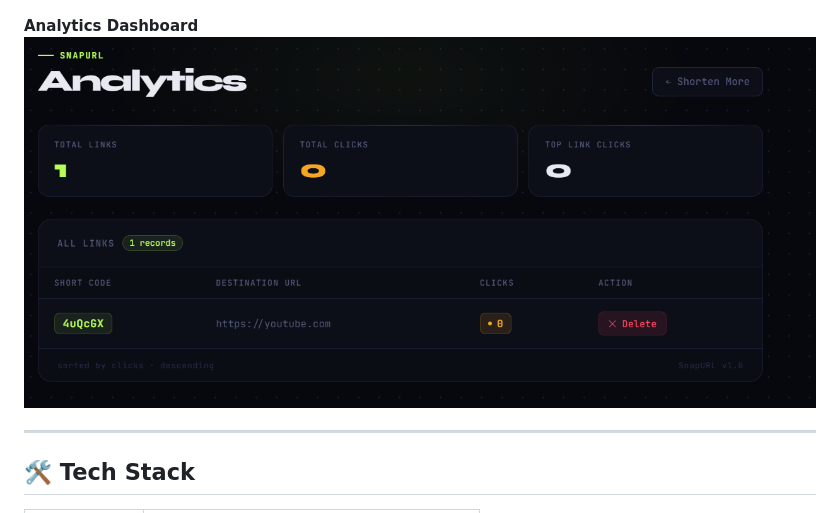
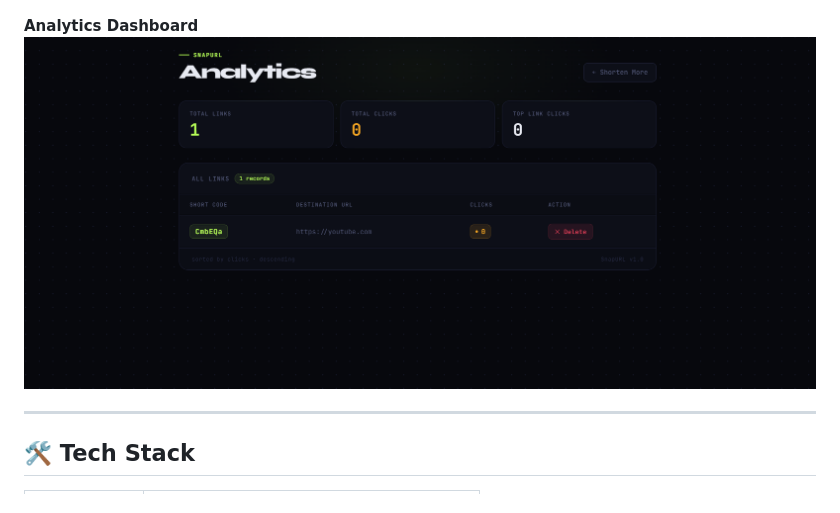
Before and after one commit to harshit1178/URL_shortner, a Markdown page: README.md, the part around the change. Rendered like a GitHub page; pictures changed too: screenshots/analytics.png (deleted), screenshots/analytics2.png (added).

Commit message:
updated analytics screenshot

```diff
--- a/README.md
+++ b/README.md
@@ -28,7 +28,7 @@ A clean, fast URL shortener built with Flask and SQLite — shorten long links,
 ![Result with QR Code](screenshots/result.png)
 
 **Analytics Dashboard**
-![Analytics Dashboard](screenshots/analytics.png)
+![Analytics Dashboard](screenshots/analytics2.png)
 
 ---
 
```
